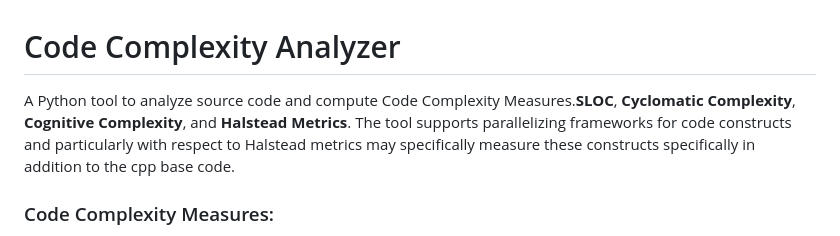
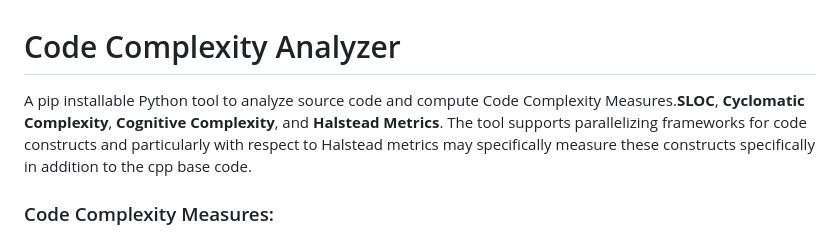
Before and after one commit to Chrisman2003/code-complexity-metrics, a Markdown page: README.md, the part around the change. GitHub-like rendering.

Commit message:
Pip installable in readme

```diff
--- a/README.md
+++ b/README.md
@@ -1,5 +1,5 @@
 # Code Complexity Analyzer
-A Python tool to analyze source code and compute Code Complexity Measures.**SLOC**, **Cyclomatic Complexity**, **Cognitive Complexity**, and **Halstead Metrics**. The tool supports parallelizing frameworks for code constructs and particularly with respect to Halstead metrics may specifically measure these constructs specifically in addition to the cpp base code.
+A pip installable Python tool to analyze source code and compute Code Complexity Measures.**SLOC**, **Cyclomatic Complexity**, **Cognitive Complexity**, and **Halstead Metrics**. The tool supports parallelizing frameworks for code constructs and particularly with respect to Halstead metrics may specifically measure these constructs specifically in addition to the cpp base code.
 
 ### Code Complexity Measures:
 - SLOC
```
